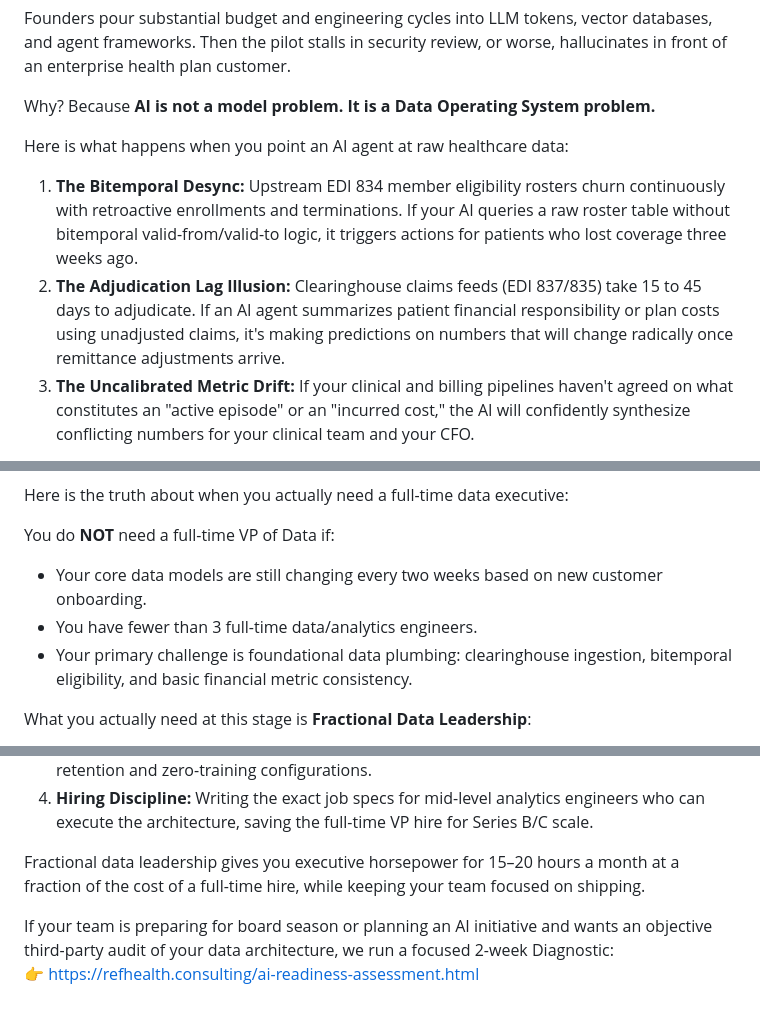
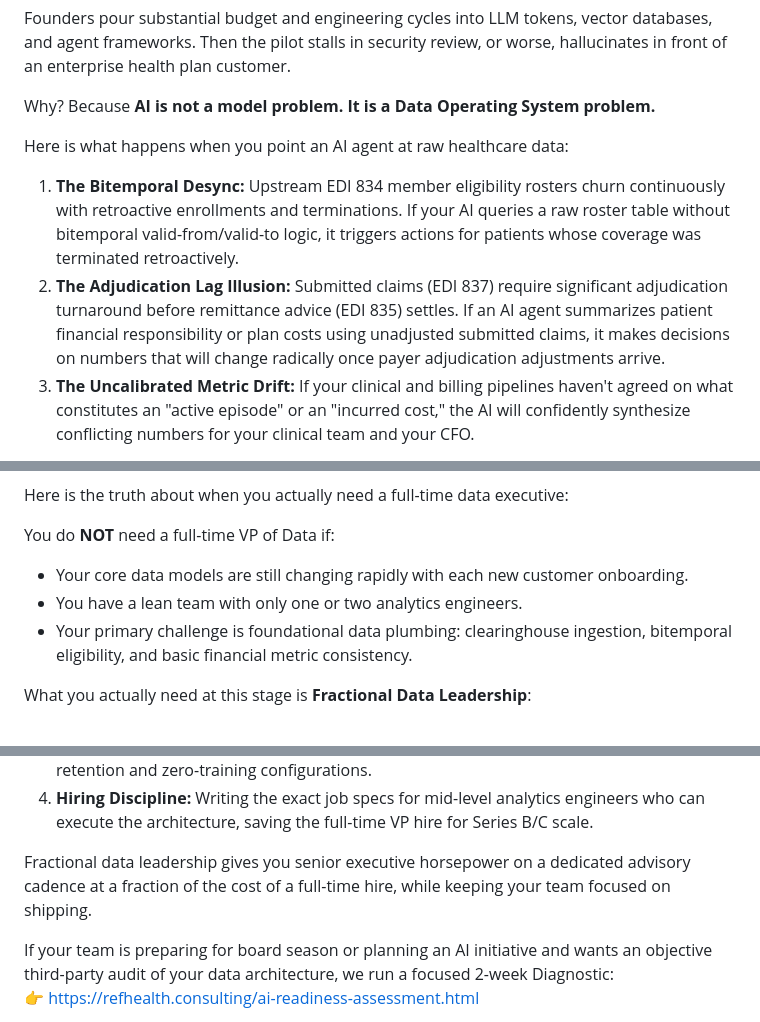
Before and after one commit to apratsunrthd/refhealth.consulting, a Markdown page: thought-leadership-linkedin-campaign.md, 3 parts joined by grey strips. Rendered like a GitHub page.

Commit message:
docs: clarify EDI 837 vs 835 adjudication and remove ungrounded timeframes

```diff
--- a/thought-leadership-linkedin-campaign.md
+++ b/thought-leadership-linkedin-campaign.md
@@ -15,8 +15,8 @@ Founders pour substantial budget and engineering cycles into LLM tokens, vector
 Why? Because **AI is not a model problem. It is a Data Operating System problem.**
 
 Here is what happens when you point an AI agent at raw healthcare data:
-1. **The Bitemporal Desync:** Upstream EDI 834 member eligibility rosters churn continuously with retroactive enrollments and terminations. If your AI queries a raw roster table without bitemporal valid-from/valid-to logic, it triggers actions for patients who lost coverage three weeks ago.
-2. **The Adjudication Lag Illusion:** Clearinghouse claims feeds (EDI 837/835) take 15 to 45 days to adjudicate. If an AI agent summarizes patient financial responsibility or plan costs using unadjusted claims, it's making predictions on numbers that will change radically once remittance adjustments arrive.
+1. **The Bitemporal Desync:** Upstream EDI 834 member eligibility rosters churn continuously with retroactive enrollments and terminations. If your AI queries a raw roster table without bitemporal valid-from/valid-to logic, it triggers actions for patients whose coverage was terminated retroactively.
+2. **The Adjudication Lag Illusion:** Submitted claims (EDI 837) require significant adjudication turnaround before remittance advice (EDI 835) settles. If an AI agent summarizes patient financial responsibility or plan costs using unadjusted submitted claims, it makes decisions on numbers that will change radically once payer adjudication adjustments arrive.
 3. **The Uncalibrated Metric Drift:** If your clinical and billing pipelines haven't agreed on what constitutes an "active episode" or an "incurred cost," the AI will confidently synthesize conflicting numbers for your clinical team and your CFO.
 
 You cannot prompt-engineer your way out of upstream data debt.
@@ -52,8 +52,8 @@ Six months later:
 Here is the truth about when you actually need a full-time data executive:
 
 You do **NOT** need a full-time VP of Data if:
-- Your core data models are still changing every two weeks based on new customer onboarding.
-- You have fewer than 3 full-time data/analytics engineers.
+- Your core data models are still changing rapidly with each new customer onboarding.
+- You have a lean team with only one or two analytics engineers.
 - Your primary challenge is foundational data plumbing: clearinghouse ingestion, bitemporal eligibility, and basic financial metric consistency.
 
 What you actually need at this stage is **Fractional Data Leadership**:
@@ -62,7 +62,7 @@ What you actually need at this stage is **Fractional Data Leadership**:
 3. **Vendor & Security Steering:** Structuring enterprise cloud BAAs across AWS, Azure, and Google Cloud to optimize committed-use discounts while enforcing provider-verified zero-retention and zero-training configurations.
 4. **Hiring Discipline:** Writing the exact job specs for mid-level analytics engineers who can execute the architecture, saving the full-time VP hire for Series B/C scale.
 
-Fractional data leadership gives you executive horsepower for 15–20 hours a month at a fraction of the cost of a full-time hire, while keeping your team focused on shipping.
+Fractional data leadership gives you senior executive horsepower on a dedicated advisory cadence at a fraction of the cost of a full-time hire, while keeping your team focused on shipping.
 
 If your team is preparing for board season or planning an AI initiative and wants an objective third-party audit of your data architecture, we run a focused 2-week Diagnostic:
 👉 https://refhealth.consulting/ai-readiness-assessment.html
```
Also changed, not shown: other parts of thought-leadership-linkedin-campaign.md (+2 -2 lines).
